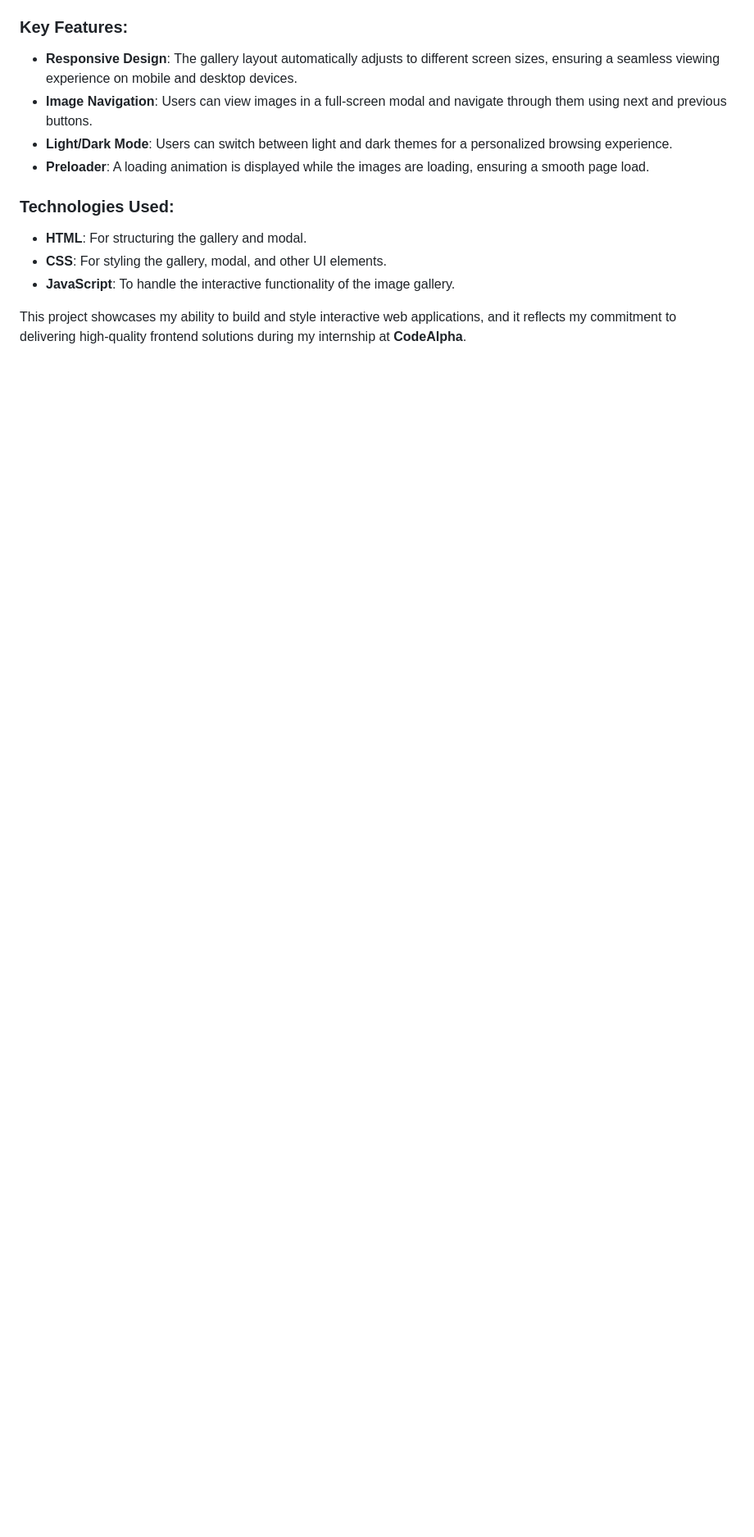
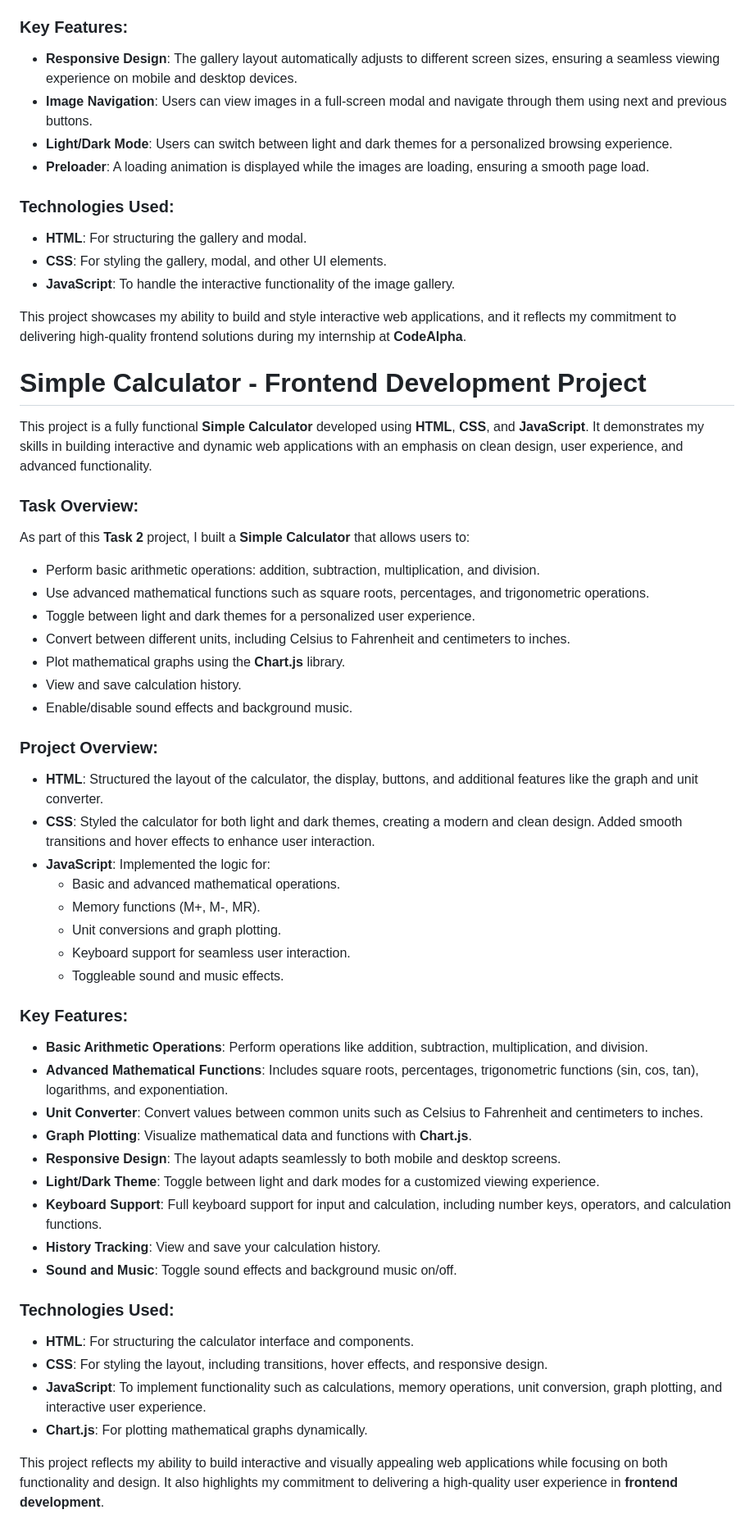
Before and after one commit to SHASHWAT13244/-CodeAlpha_frontend-task-internship, a Markdown page: README.md, the part around the change. Shown at 82% size. GitHub-like rendering; blank space fills up the shorter version.

```diff
--- a/README.md
+++ b/README.md
@@ -59,3 +59,46 @@ As part of my **Task 1** for the internship, I was assigned to build an image ga
 - **JavaScript**: To handle the interactive functionality of the image gallery.
 
 This project showcases my ability to build and style interactive web applications, and it reflects my commitment to delivering high-quality frontend solutions during my internship at **CodeAlpha**.
+
+# Simple Calculator - Frontend Development Project
+
+This project is a fully functional **Simple Calculator** developed using **HTML**, **CSS**, and **JavaScript**. It demonstrates my skills in building interactive and dynamic web applications with an emphasis on clean design, user experience, and advanced functionality.
+
+### Task Overview:
+As part of this  **Task 2** project, I built a **Simple Calculator** that allows users to:
+- Perform basic arithmetic operations: addition, subtraction, multiplication, and division.
+- Use advanced mathematical functions such as square roots, percentages, and trigonometric operations.
+- Toggle between light and dark themes for a personalized user experience.
+- Convert between different units, including Celsius to Fahrenheit and centimeters to inches.
+- Plot mathematical graphs using the **Chart.js** library.
+- View and save calculation history.
+- Enable/disable sound effects and background music.
+
+### Project Overview:
+- **HTML**: Structured the layout of the calculator, the display, buttons, and additional features like the graph and unit converter.
+- **CSS**: Styled the calculator for both light and dark themes, creating a modern and clean design. Added smooth transitions and hover effects to enhance user interaction.
+- **JavaScript**: Implemented the logic for:
+  - Basic and advanced mathematical operations.
+  - Memory functions (M+, M-, MR).
+  - Unit conversions and graph plotting.
+  - Keyboard support for seamless user interaction.
+  - Toggleable sound and music effects.
+
+### Key Features:
+- **Basic Arithmetic Operations**: Perform operations like addition, subtraction, multiplication, and division.
+- **Advanced Mathematical Functions**: Includes square roots, percentages, trigonometric functions (sin, cos, tan), logarithms, and exponentiation.
+- **Unit Converter**: Convert values between common units such as Celsius to Fahrenheit and centimeters to inches.
+- **Graph Plotting**: Visualize mathematical data and functions with **Chart.js**.
+- **Responsive Design**: The layout adapts seamlessly to both mobile and desktop screens.
+- **Light/Dark Theme**: Toggle between light and dark modes for a customized viewing experience.
+- **Keyboard Support**: Full keyboard support for input and calculation, including number keys, operators, and calculation functions.
+- **History Tracking**: View and save your calculation history.
+- **Sound and Music**: Toggle sound effects and background music on/off.
+
+### Technologies Used:
+- **HTML**: For structuring the calculator interface and components.
+- **CSS**: For styling the layout, including transitions, hover effects, and responsive design.
+- **JavaScript**: To implement functionality such as calculations, memory operations, unit conversion, graph plotting, and interactive user experience.
+- **Chart.js**: For plotting mathematical graphs dynamically.
+
+This project reflects my ability to build interactive and visually appealing web applications while focusing on both functionality and design. It also highlights my commitment to delivering a high-quality user experience in **frontend development**.
```
